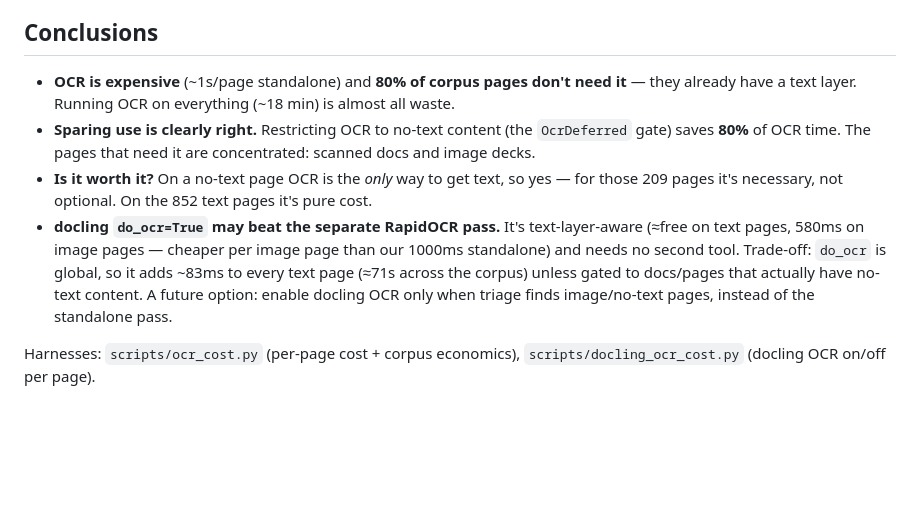
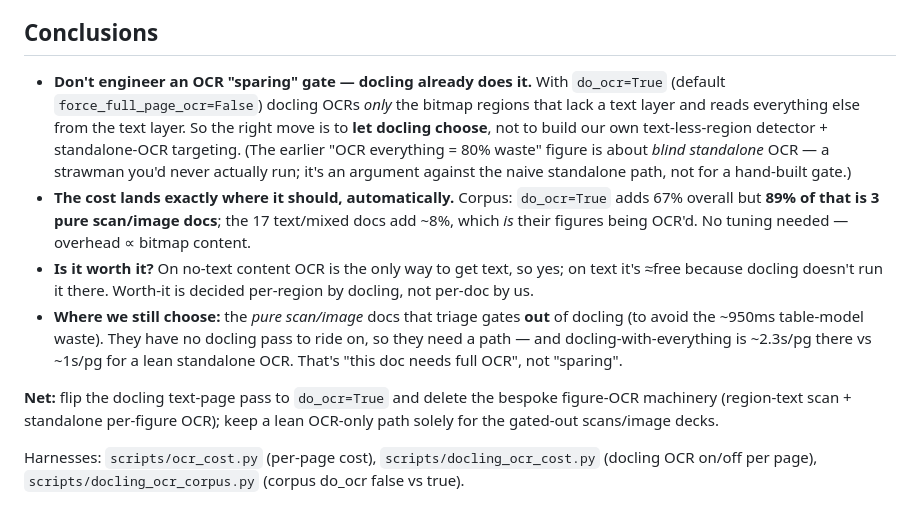
Before and after one commit to cmartin-kepler/quarry, a Markdown page: evidence/10-ocr-cost.md, the part around the change. Drawn GitHub-style; blank space fills up the shorter version.

Commit message:
evidence/10: correct the OCR conclusion — let docling self-gate, don't build a gate
Revises 'sparing use is clearly right': docling do_ocr=True already OCRs only no-text
regions by default, so the right move is to let docling choose, not engineer a text-less-
region detector + standalone-OCR targeting. The '80% waste' figure is about blind
standalone OCR (a strawman), not an argument for a hand-built gate. Net recommendation:
flip the docling text-page pass to do_ocr=True and delete the bespoke figure-OCR
machinery; keep a lean OCR-only path only for the scan/image docs gated out of docling.

Co-Authored-By: Claude Opus 4.8 (1M context) <noreply@anthropic.com>

```diff
--- a/evidence/10-ocr-cost.md
+++ b/evidence/10-ocr-cost.md
@@ -92,19 +92,27 @@ waste) — those have no docling pass to piggyback OCR on.
 
 ## Conclusions
 
-- **OCR is expensive** (~1s/page standalone) and **80% of corpus pages don't need it** —
-  they already have a text layer. Running OCR on everything (~18 min) is almost all waste.
-- **Sparing use is clearly right.** Restricting OCR to no-text content (the `OcrDeferred`
-  gate) saves **80%** of OCR time. The pages that need it are concentrated: scanned docs
-  and image decks.
-- **Is it worth it?** On a no-text page OCR is the *only* way to get text, so yes — for
-  those 209 pages it's necessary, not optional. On the 852 text pages it's pure cost.
-- **docling `do_ocr=True` may beat the separate RapidOCR pass.** It's text-layer-aware
-  (≈free on text pages, 580ms on image pages — cheaper per image page than our 1000ms
-  standalone) and needs no second tool. Trade-off: `do_ocr` is global, so it adds ~83ms
-  to every text page (≈71s across the corpus) unless gated to docs/pages that actually
-  have no-text content. A future option: enable docling OCR only when triage finds
-  image/no-text pages, instead of the standalone pass.
+- **Don't engineer an OCR "sparing" gate — docling already does it.** With `do_ocr=True`
+  (default `force_full_page_ocr=False`) docling OCRs *only* the bitmap regions that lack a
+  text layer and reads everything else from the text layer. So the right move is to **let
+  docling choose**, not to build our own text-less-region detector + standalone-OCR
+  targeting. (The earlier "OCR everything = 80% waste" figure is about *blind standalone*
+  OCR — a strawman you'd never actually run; it's an argument against the naive standalone
+  path, not for a hand-built gate.)
+- **The cost lands exactly where it should, automatically.** Corpus: `do_ocr=True` adds
+  67% overall but **89% of that is 3 pure scan/image docs**; the 17 text/mixed docs add
+  ~8%, which *is* their figures being OCR'd. No tuning needed — overhead ∝ bitmap content.
+- **Is it worth it?** On no-text content OCR is the only way to get text, so yes; on text
+  it's ≈free because docling doesn't run it there. Worth-it is decided per-region by
+  docling, not per-doc by us.
+- **Where we still choose:** the *pure scan/image* docs that triage gates **out** of
+  docling (to avoid the ~950ms table-model waste). They have no docling pass to ride on,
+  so they need a path — and docling-with-everything is ~2.3s/pg there vs ~1s/pg for a lean
+  standalone OCR. That's "this doc needs full OCR", not "sparing".
 
-Harnesses: `scripts/ocr_cost.py` (per-page cost + corpus economics), `scripts/docling_ocr_cost.py`
-(docling OCR on/off per page).
+**Net:** flip the docling text-page pass to `do_ocr=True` and delete the bespoke
+figure-OCR machinery (region-text scan + standalone per-figure OCR); keep a lean OCR-only
+path solely for the gated-out scans/image decks.
+
+Harnesses: `scripts/ocr_cost.py` (per-page cost), `scripts/docling_ocr_cost.py` (docling
+OCR on/off per page), `scripts/docling_ocr_corpus.py` (corpus do_ocr false vs true).
```
